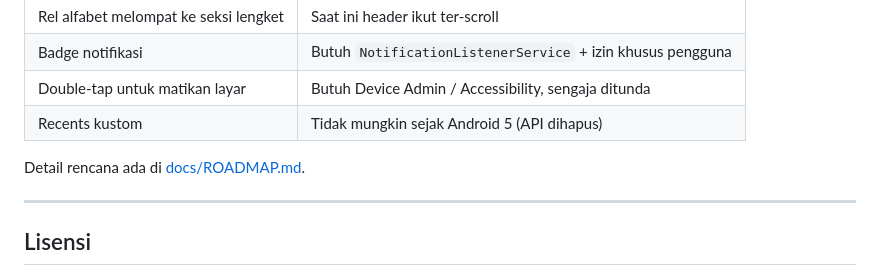
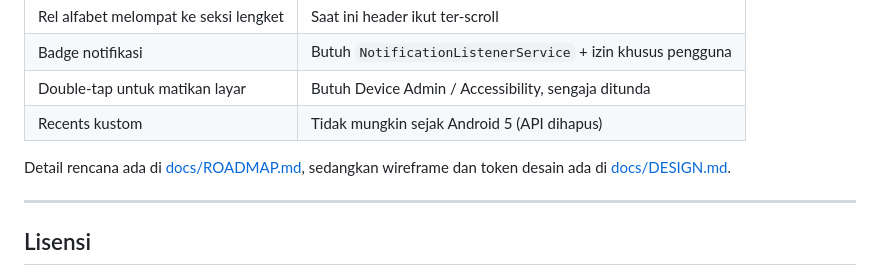
Before and after one commit to retrobit-dev/BitLauncher, a Markdown page: README.md, the part around one of its changes. GitHub-like rendering.

Commit message:
docs: add design language (wireframes, tokens, gestures, accessibility)
Co-authored-by: arena-agent <297053741+arena-agent@users.noreply.github.com>

```diff
--- a/README.md
+++ b/README.md
@@ -123,7 +125,7 @@ Ini fondasi yang serius, bukan launcher yang sudah selesai. Yang **belum** ada (
 | Double-tap untuk matikan layar | Butuh Device Admin / Accessibility, sengaja ditunda |
 | Recents kustom | Tidak mungkin sejak Android 5 (API dihapus) |
 
-Detail rencana ada di [docs/ROADMAP.md](docs/ROADMAP.md).
+Detail rencana ada di [docs/ROADMAP.md](docs/ROADMAP.md), sedangkan wireframe dan token desain ada di [docs/DESIGN.md](docs/DESIGN.md).
 
 ---
 
```
Also changed, not shown: other parts of README.md (+2 -0 lines), docs/DESIGN.md (added, +142 -0 lines).
